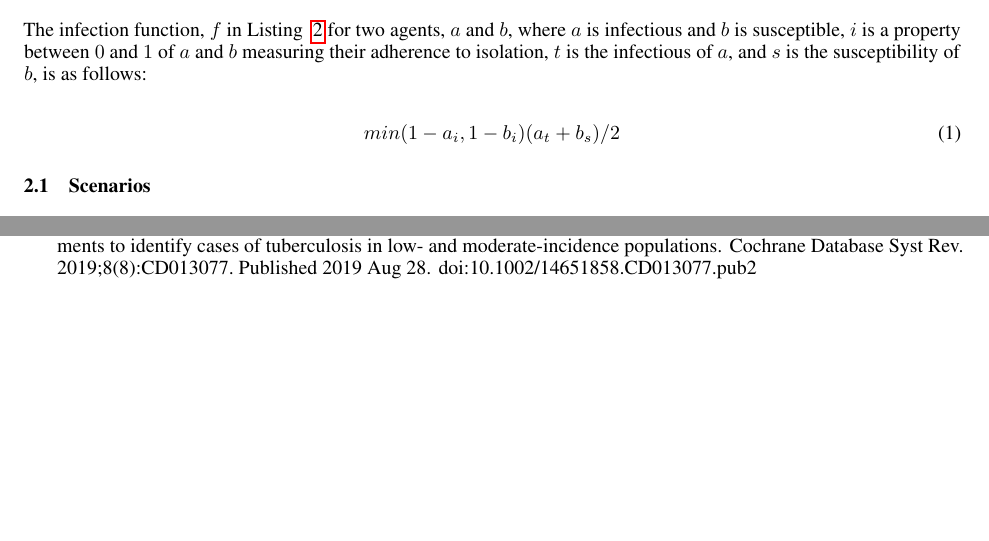
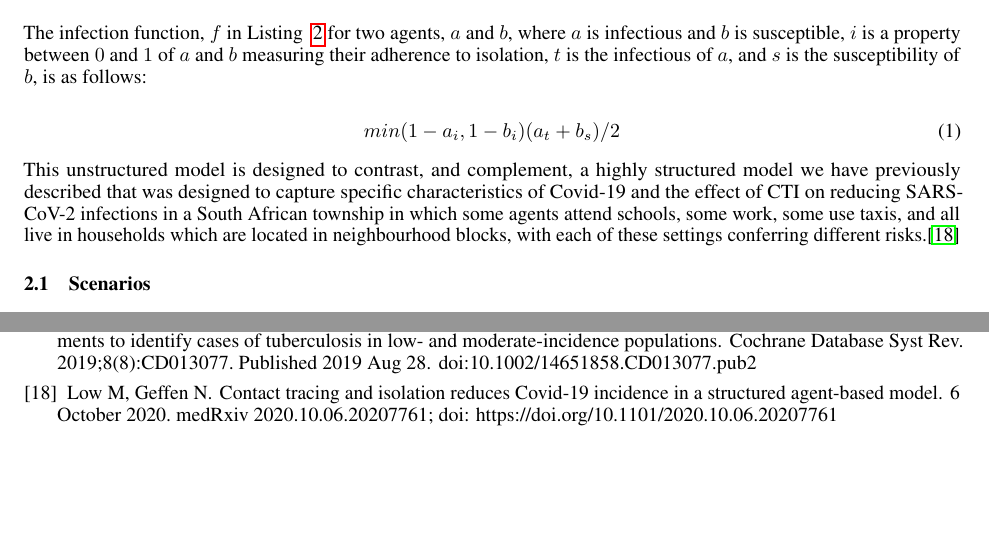
Before and after one commit to nathangeffen/ABM_CTI, a LaTeX paper (doc_hetgen.tex): two parts of pages 3 and 7 of 7, joined at a grey line, cut so that both start at the same text. Compiled offline with pdfLaTeX.

Commit message:
Put final doc_hetgen in repo.

```diff
--- a/doc_hetgen.tex
+++ b/doc_hetgen.tex
@@ -13,8 +13,8 @@
 \usepackage{array}
 \usepackage{tabularx}
 
-\title{Isolating infected people and their contacts is likely to be effective
-against many epidemics}
+\title{Isolation of infected people and their contacts is likely to be effective
+  against many short-term epidemics}
 
 \author{
   Nathan Geffen \\
@@ -241,6 +241,14 @@ as follows:
 \begin{equation}
 min(1-a_i,1-b_i) (a_t+b_s)/2
 \end{equation}
+
+This unstructured model is designed to contrast, and complement, a highly
+structured model we have previously described that was designed to capture
+specific characteristics of Covid-19 and the effect of CTI on reducing
+SARS-CoV-2 infections in a South African township in which some agents attend
+schools, some work, some use taxis, and all live in households which are located
+in neighbourhood blocks, with each of these settings conferring different
+risks.\cite{Low2020}
 
 \subsection{Scenarios}
 
@@ -580,6 +588,12 @@ epidemics.
   \newblock Cochrane Database Syst Rev. 2019;8(8):CD013077. Published 2019 Aug 28.
   \newblock doi:10.1002/14651858.CD013077.pub2
 
+\bibitem{Low2020}
+  Low M, Geffen N.
+  \newblock Contact tracing and isolation reduces Covid-19 incidence in a
+  structured agent-based model.
+  \newblock 6 October 2020. medRxiv 2020.10.06.20207761; doi: https://doi.org/10.1101/2020.10.06.20207761
+
 \end{thebibliography}
 
 
```
Also changed, not shown: doc_hetgen.pdf (added), doc_hetgen.tex (10 more changed lines).
